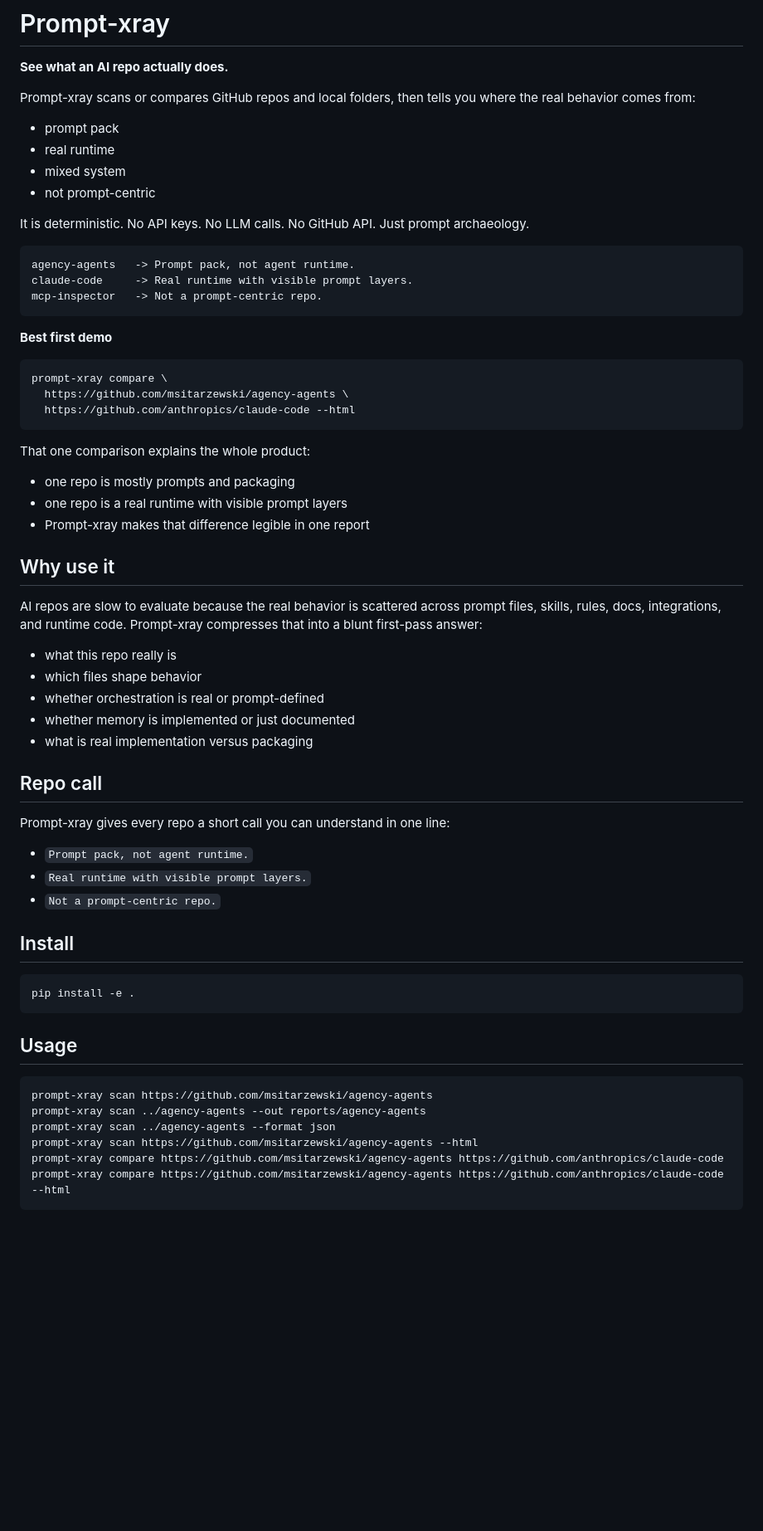
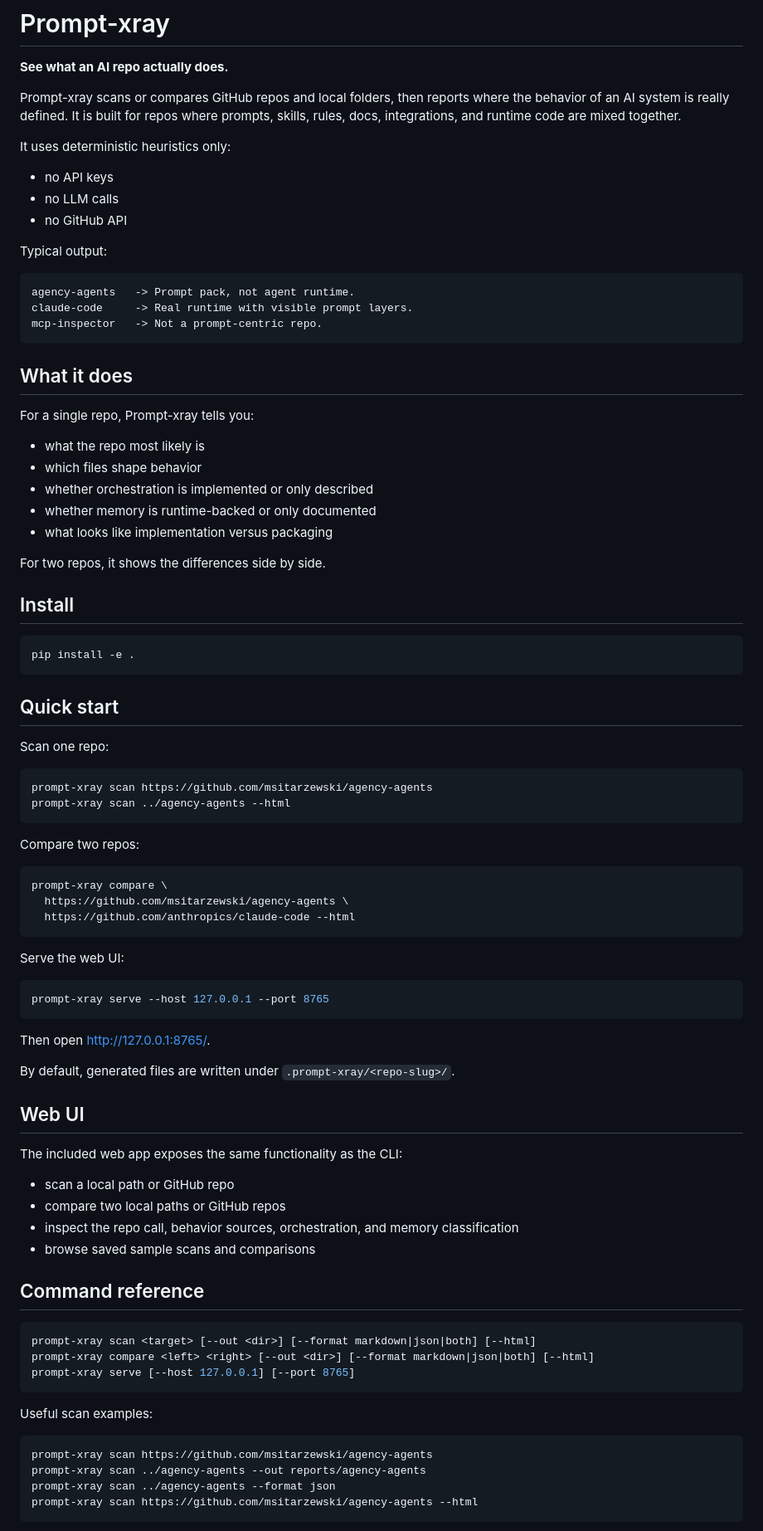
Before and after one commit to muratyigitartuk/prompt-xray, a Markdown page: README.md, the part around one of its changes. Shown at 83% size. Rendered like a GitHub page; blank space fills up the shorter version.

````diff
--- a/README.md
+++ b/README.md
@@ -2,14 +2,15 @@
 
 **See what an AI repo actually does.**
 
-Prompt-xray scans or compares GitHub repos and local folders, then tells you where the real behavior comes from:
+Prompt-xray scans or compares GitHub repos and local folders, then reports where the behavior of an AI system is really defined. It is built for repos where prompts, skills, rules, docs, integrations, and runtime code are mixed together.
 
-- prompt pack
-- real runtime
-- mixed system
-- not prompt-centric
+It uses deterministic heuristics only:
 
-It is deterministic. No API keys. No LLM calls. No GitHub API. Just prompt archaeology.
+- no API keys
+- no LLM calls
+- no GitHub API
+
+Typical output:
 
 ```text
 agency-agents   -> Prompt pack, not agent runtime.
@@ -17,7 +18,34 @@ claude-code     -> Real runtime with visible prompt layers.
 mcp-inspector   -> Not a prompt-centric repo.
 ```
 
-**Best first demo**
+## What it does
+
+For a single repo, Prompt-xray tells you:
+
+- what the repo most likely is
+- which files shape behavior
+- whether orchestration is implemented or only described
+- whether memory is runtime-backed or only documented
+- what looks like implementation versus packaging
+
+For two repos, it shows the differences side by side.
+
+## Install
+
+```bash
+pip install -e .
+```
+
+## Quick start
+
+Scan one repo:
+
+```bash
+prompt-xray scan https://github.com/msitarzewski/agency-agents
+prompt-xray scan ../agency-agents --html
+```
+
+Compare two repos:
 
 ```bash
 prompt-xray compare \
@@ -25,44 +53,39 @@ prompt-xray compare \
   https://github.com/anthropics/claude-code --html
 ```
 
-That one comparison explains the whole product:
-
-- one repo is mostly prompts and packaging
-- one repo is a real runtime with visible prompt layers
-- Prompt-xray makes that difference legible in one report
-
-## Why use it
-
-AI repos are slow to evaluate because the real behavior is scattered across prompt files, skills, rules, docs, integrations, and runtime code. Prompt-xray compresses that into a blunt first-pass answer:
-
-- what this repo really is
-- which files shape behavior
-- whether orchestration is real or prompt-defined
-- whether memory is implemented or just documented
-- what is real implementation versus packaging
-
-## Repo call
-
-Prompt-xray gives every repo a short call you can understand in one line:
-
-- `Prompt pack, not agent runtime.`
-- `Real runtime with visible prompt layers.`
-- `Not a prompt-centric repo.`
-
-## Install
+Serve the web UI:
 
 ```bash
-pip install -e .
+prompt-xray serve --host 127.0.0.1 --port 8765
 ```
 
-## Usage
+Then open [http://127.0.0.1:8765/](http://127.0.0.1:8765/).
+
+By default, generated files are written under `.prompt-xray/<repo-slug>/`.
+
+## Web UI
+
+The included web app exposes the same functionality as the CLI:
+
+- scan a local path or GitHub repo
+- compare two local paths or GitHub repos
+- inspect the repo call, behavior sources, orchestration, and memory classification
+- browse saved sample scans and comparisons
+
+## Command reference
+
+```bash
+prompt-xray scan <target> [--out <dir>] [--format markdown|json|both] [--html]
+prompt-xray compare <left> <right> [--out <dir>] [--format markdown|json|both] [--html]
+prompt-xray serve [--host 127.0.0.1] [--port 8765]
+```
+
+Useful scan examples:
 
 ```bash
 prompt-xray scan https://github.com/msitarzewski/agency-agents
 prompt-xray scan ../agency-agents --out reports/agency-agents
 prompt-xray scan ../agency-agents --format json
 prompt-xray scan https://github.com/msitarzewski/agency-agents --html
-prompt-xray compare https://github.com/msitarzewski/agency-agents https://github.com/anthropics/claude-code
-prompt-xray compare https://github.com/msitarzewski/agency-agents https://github.com/anthropics/claude-code --html
 ```
 
````
Also changed, not shown: other parts of README.md (+66 -122 lines).
